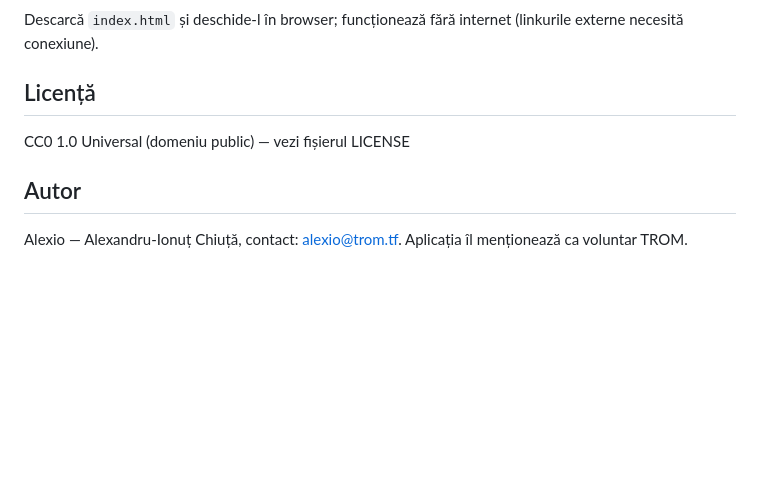
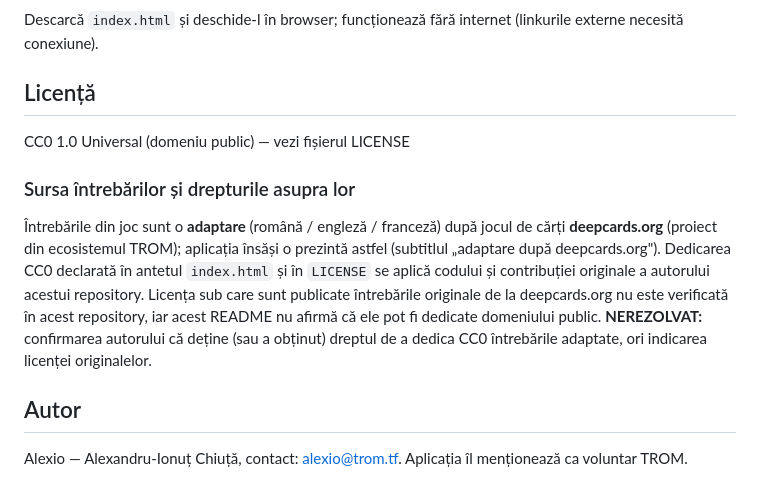
Before and after one commit to chiuta/Profund, a Markdown page: README.md, the part around the change. GitHub-like rendering; blank space fills up the shorter version.

Commit message:
Runda 2: afirmatii corectate, optiuni opt-in, note de licenta si avertizare
Co-Authored-By: Claude Sonnet 5.5 <noreply@anthropic.com>
Claude-Session: https://claude.ai/code/session_01D2sCEb3hy3nutYexhUfQFs

```diff
--- a/README.md
+++ b/README.md
@@ -43,6 +43,10 @@ Descarcă `index.html` și deschide-l în browser; funcționează fără interne
 
 CC0 1.0 Universal (domeniu public) — vezi fișierul LICENSE
 
+### Sursa întrebărilor și drepturile asupra lor
+
+Întrebările din joc sunt o **adaptare** (română / engleză / franceză) după jocul de cărți **deepcards.org** (proiect din ecosistemul TROM); aplicația însăși o prezintă astfel (subtitlul „adaptare după deepcards.org"). Dedicarea CC0 declarată în antetul `index.html` și în `LICENSE` se aplică codului și contribuției originale a autorului acestui repository. Licența sub care sunt publicate întrebările originale de la deepcards.org nu este verificată în acest repository, iar acest README nu afirmă că ele pot fi dedicate domeniului public. **NEREZOLVAT:** confirmarea autorului că deține (sau a obținut) dreptul de a dedica CC0 întrebările adaptate, ori indicarea licenței originalelor.
+
 ## Autor
 
 Alexio — Alexandru-Ionuț Chiuță, contact: alexio@trom.tf. Aplicația îl menționează ca voluntar TROM.
```
